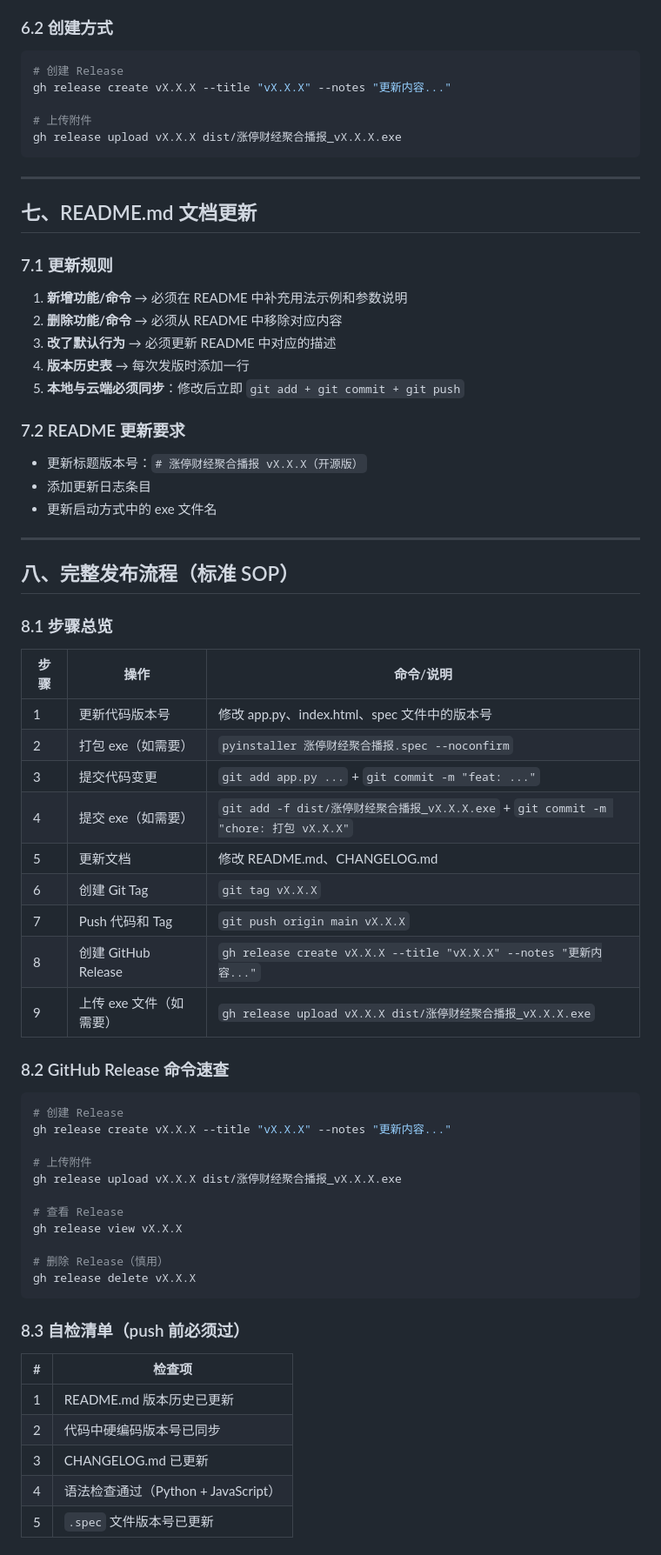
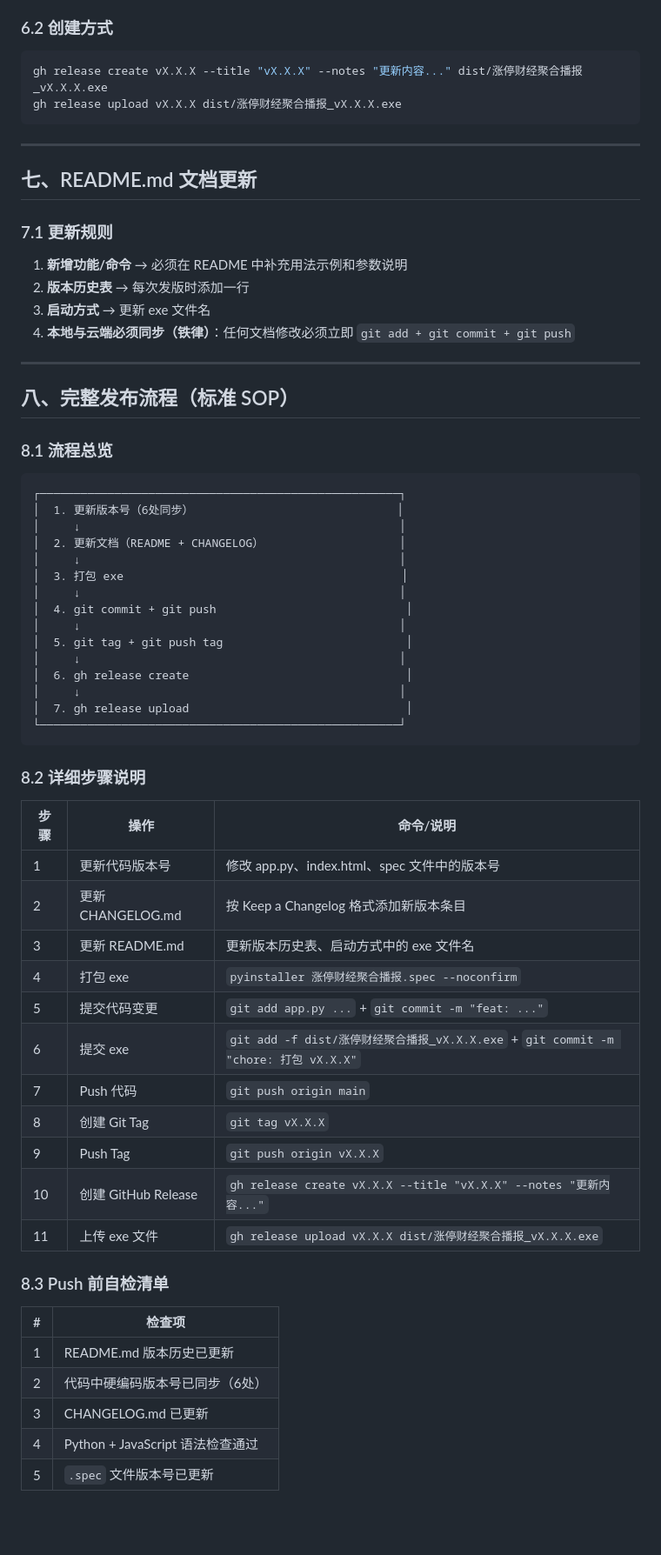
Before and after one commit to wolfjkd/zhangting-finance-news, a Markdown page: VERSION-CONTROL-RULES.md, the part around one of its changes. Shown at 87% size. GitHub-like rendering; blank space fills up the shorter version.

Commit message:
docs: VERSION-CONTROL-RULES.md 优化为 V3.1，移除重复内容，重构流程结构

````diff
--- a/VERSION-CONTROL-RULES.md
+++ b/VERSION-CONTROL-RULES.md
@@ -199,10 +171,7 @@ git push origin :refs/tags/v3.5.0
 ### 6.2 创建方式
 
 ```bash
-# 创建 Release
-gh release create vX.X.X --title "vX.X.X" --notes "更新内容..."
-
-# 上传附件
+gh release create vX.X.X --title "vX.X.X" --notes "更新内容..." dist/涨停财经聚合播报_vX.X.X.exe
 gh release upload vX.X.X dist/涨停财经聚合播报_vX.X.X.exe
 ```
 
@@ -213,57 +182,56 @@ gh release upload vX.X.X dist/涨停财经聚合播报_vX.X.X.exe
 ### 7.1 更新规则
 
 1. **新增功能/命令** → 必须在 README 中补充用法示例和参数说明
-2. **删除功能/命令** → 必须从 README 中移除对应内容
-3. **改了默认行为** → 必须更新 README 中对应的描述
-4. **版本历史表** → 每次发版时添加一行
-5. **本地与云端必须同步**：修改后立即 `git add + git commit + git push`
-
-### 7.2 README 更新要求
-
-- 更新标题版本号：`# 涨停财经聚合播报 vX.X.X（开源版）`
-- 添加更新日志条目
-- 更新启动方式中的 exe 文件名
+2. **版本历史表** → 每次发版时添加一行
+3. **启动方式** → 更新 exe 文件名
+4. **本地与云端必须同步（铁律）**：任何文档修改必须立即 `git add + git commit + git push`
 
 ---
 
 ## 八、完整发布流程（标准 SOP）
 
-### 8.1 步骤总览
+### 8.1 流程总览
+
+```
+┌─────────────────────────────────────────────────────┐
+│  1. 更新版本号（6处同步）                              │
+│     ↓                                               │
+│  2. 更新文档（README + CHANGELOG）                    │
+│     ↓                                               │
+│  3. 打包 exe                                         │
+│     ↓                                               │
+│  4. git commit + git push                            │
+│     ↓                                               │
+│  5. git tag + git push tag                           │
+│     ↓                                               │
+│  6. gh release create                                │
+│     ↓                                               │
+│  7. gh release upload                                │
+└─────────────────────────────────────────────────────┘
+```
+
+### 8.2 详细步骤说明
 
 | 步骤 | 操作 | 命令/说明 |
 |------|------|-----------|
 | 1 | 更新代码版本号 | 修改 app.py、index.html、spec 文件中的版本号 |
-| 2 | 打包 exe（如需要） | `pyinstaller 涨停财经聚合播报.spec --noconfirm` |
-| 3 | 提交代码变更 | `git add app.py ...` + `git commit -m "feat: ..."` |
-| 4 | 提交 exe（如需要） | `git add -f dist/涨停财经聚合播报_vX.X.X.exe` + `git commit -m "chore: 打包 vX.X.X"` |
-| 5 | 更新文档 | 修改 README.md、CHANGELOG.md |
-| 6 | 创建 Git Tag | `git tag vX.X.X` |
-| 7 | Push 代码和 Tag | `git push origin main vX.X.X` |
-| 8 | 创建 GitHub Release | `gh release create vX.X.X --title "vX.X.X" --notes "更新内容..."` |
-| 9 | 上传 exe 文件（如需要） | `gh release upload vX.X.X dist/涨停财经聚合播报_vX.X.X.exe` |
+| 2 | 更新 CHANGELOG.md | 按 Keep a Changelog 格式添加新版本条目 |
+| 3 | 更新 README.md | 更新版本历史表、启动方式中的 exe 文件名 |
+| 4 | 打包 exe | `pyinstaller 涨停财经聚合播报.spec --noconfirm` |
+| 5 | 提交代码变更 | `git add app.py ...` + `git commit -m "feat: ..."` |
+| 6 | 提交 exe | `git add -f dist/涨停财经聚合播报_vX.X.X.exe` + `git commit -m "chore: 打包 vX.X.X"` |
+| 7 | Push 代码 | `git push origin main` |
+| 8 | 创建 Git Tag | `git tag vX.X.X` |
+| 9 | Push Tag | `git push origin vX.X.X` |
+| 10 | 创建 GitHub Release | `gh release create vX.X.X --title "vX.X.X" --notes "更新内容..."` |
+| 11 | 上传 exe 文件 | `gh release upload vX.X.X dist/涨停财经聚合播报_vX.X.X.exe` |
 
-### 8.2 GitHub Release 命令速查
-
-```bash
-# 创建 Release
-gh release create vX.X.X --title "vX.X.X" --notes "更新内容..."
-
-# 上传附件
-gh release upload vX.X.X dist/涨停财经聚合播报_vX.X.X.exe
-
-# 查看 Release
-gh release view vX.X.X
-
-# 删除 Release（慎用）
-gh release delete vX.X.X
-```
-
-### 8.3 自检清单（push 前必须过）
+### 8.3 Push 前自检清单
 
 | # | 检查项 |
 |---|--------|
 | 1 | README.md 版本历史已更新 |
-| 2 | 代码中硬编码版本号已同步 |
+| 2 | 代码中硬编码版本号已同步（6处） |
 | 3 | CHANGELOG.md 已更新 |
-| 4 | 语法检查通过（Python + JavaScript） |
+| 4 | Python + JavaScript 语法检查通过 |
 | 5 | `.spec` 文件版本号已更新 |
````
Also changed, not shown: other parts of VERSION-CONTROL-RULES.md (+31 -53 lines).
